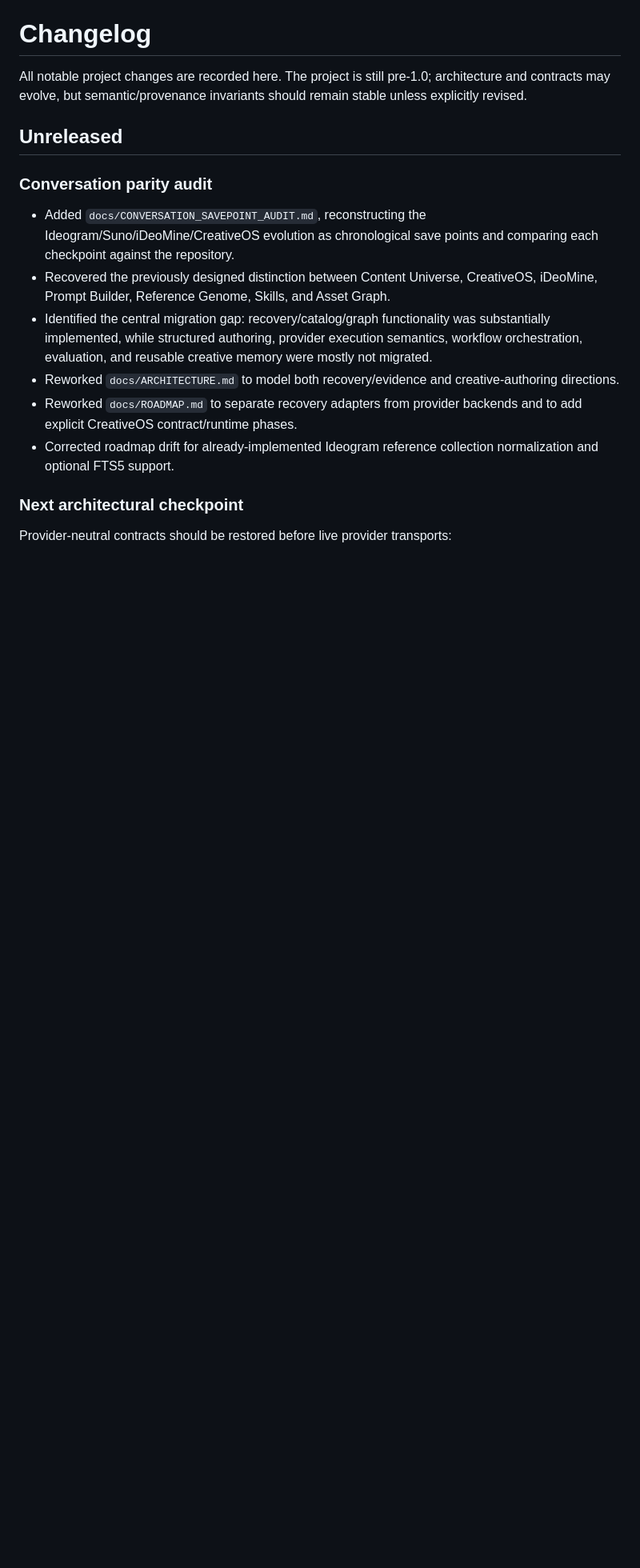
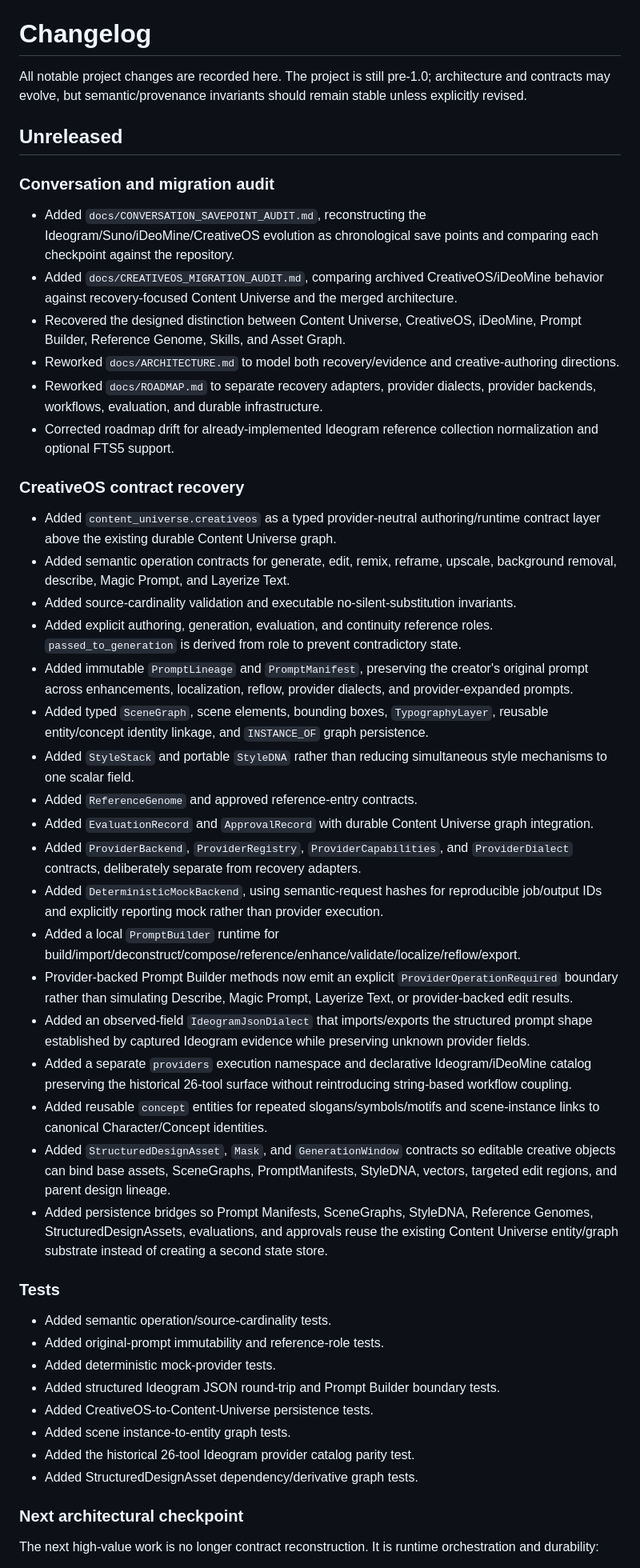
Before and after one commit to AvaTar-ArTs/content-universe, a Markdown page: CHANGELOG.md, the part around one of its changes. Shown at 80% size. Rendered like a GitHub page; blank space fills up the shorter version.

Commit message:
Record CreativeOS contract migration

```diff
--- a/CHANGELOG.md
+++ b/CHANGELOG.md
@@ -4,16 +4,48 @@ All notable project changes are recorded here. The project is still pre-1.0; arc
 
 ## Unreleased
 
-### Conversation parity audit
+### Conversation and migration audit
 
 - Added `docs/CONVERSATION_SAVEPOINT_AUDIT.md`, reconstructing the Ideogram/Suno/iDeoMine/CreativeOS evolution as chronological save points and comparing each checkpoint against the repository.
-- Recovered the previously designed distinction between Content Universe, CreativeOS, iDeoMine, Prompt Builder, Reference Genome, Skills, and Asset Graph.
-- Identified the central migration gap: recovery/catalog/graph functionality was substantially implemented, while structured authoring, provider execution semantics, workflow orchestration, evaluation, and reusable creative memory were mostly not migrated.
+- Added `docs/CREATIVEOS_MIGRATION_AUDIT.md`, comparing archived CreativeOS/iDeoMine behavior against recovery-focused Content Universe and the merged architecture.
+- Recovered the designed distinction between Content Universe, CreativeOS, iDeoMine, Prompt Builder, Reference Genome, Skills, and Asset Graph.
 - Reworked `docs/ARCHITECTURE.md` to model both recovery/evidence and creative-authoring directions.
-- Reworked `docs/ROADMAP.md` to separate recovery adapters from provider backends and to add explicit CreativeOS contract/runtime phases.
+- Reworked `docs/ROADMAP.md` to separate recovery adapters, provider dialects, provider backends, workflows, evaluation, and durable infrastructure.
 - Corrected roadmap drift for already-implemented Ideogram reference collection normalization and optional FTS5 support.
+
+### CreativeOS contract recovery
+
+- Added `content_universe.creativeos` as a typed provider-neutral authoring/runtime contract layer above the existing durable Content Universe graph.
+- Added semantic operation contracts for generate, edit, remix, reframe, upscale, background removal, describe, Magic Prompt, and Layerize Text.
+- Added source-cardinality validation and executable no-silent-substitution invariants.
+- Added explicit authoring, generation, evaluation, and continuity reference roles. `passed_to_generation` is derived from role to prevent contradictory state.
+- Added immutable `PromptLineage` and `PromptManifest`, preserving the creator's original prompt across enhancements, localization, reflow, provider dialects, and provider-expanded prompts.
+- Added typed `SceneGraph`, scene elements, bounding boxes, `TypographyLayer`, reusable entity/concept identity linkage, and `INSTANCE_OF` graph persistence.
+- Added `StyleStack` and portable `StyleDNA` rather than reducing simultaneous style mechanisms to one scalar field.
+- Added `ReferenceGenome` and approved reference-entry contracts.
+- Added `EvaluationRecord` and `ApprovalRecord` with durable Content Universe graph integration.
+- Added `ProviderBackend`, `ProviderRegistry`, `ProviderCapabilities`, and `ProviderDialect` contracts, deliberately separate from recovery adapters.
+- Added `DeterministicMockBackend`, using semantic-request hashes for reproducible job/output IDs and explicitly reporting mock rather than provider execution.
+- Added a local `PromptBuilder` runtime for build/import/deconstruct/compose/reference/enhance/validate/localize/reflow/export.
+- Provider-backed Prompt Builder methods now emit an explicit `ProviderOperationRequired` boundary rather than simulating Describe, Magic Prompt, Layerize Text, or provider-backed edit results.
+- Added an observed-field `IdeogramJsonDialect` that imports/exports the structured prompt shape established by captured Ideogram evidence while preserving unknown provider fields.
+- Added a separate `providers` execution namespace and declarative Ideogram/iDeoMine catalog preserving the historical 26-tool surface without reintroducing string-based workflow coupling.
+- Added reusable `concept` entities for repeated slogans/symbols/motifs and scene-instance links to canonical Character/Concept identities.
+- Added `StructuredDesignAsset`, `Mask`, and `GenerationWindow` contracts so editable creative objects can bind base assets, SceneGraphs, PromptManifests, StyleDNA, vectors, targeted edit regions, and parent design lineage.
+- Added persistence bridges so Prompt Manifests, SceneGraphs, StyleDNA, Reference Genomes, StructuredDesignAssets, evaluations, and approvals reuse the existing Content Universe entity/graph substrate instead of creating a second state store.
+
+### Tests
+
+- Added semantic operation/source-cardinality tests.
+- Added original-prompt immutability and reference-role tests.
+- Added deterministic mock-provider tests.
+- Added structured Ideogram JSON round-trip and Prompt Builder boundary tests.
+- Added CreativeOS-to-Content-Universe persistence tests.
+- Added scene instance-to-entity graph tests.
+- Added the historical 26-tool Ideogram provider catalog parity test.
+- Added StructuredDesignAsset dependency/derivative graph tests.
 
 ### Next architectural checkpoint
 
-Provider-neutral contracts should be restored before live provider transports:
+The next high-value work is no longer contract reconstruction. It is runtime orchestration and durability:
 
```
Also changed, not shown: other parts of CHANGELOG.md (+7 -8 lines).
